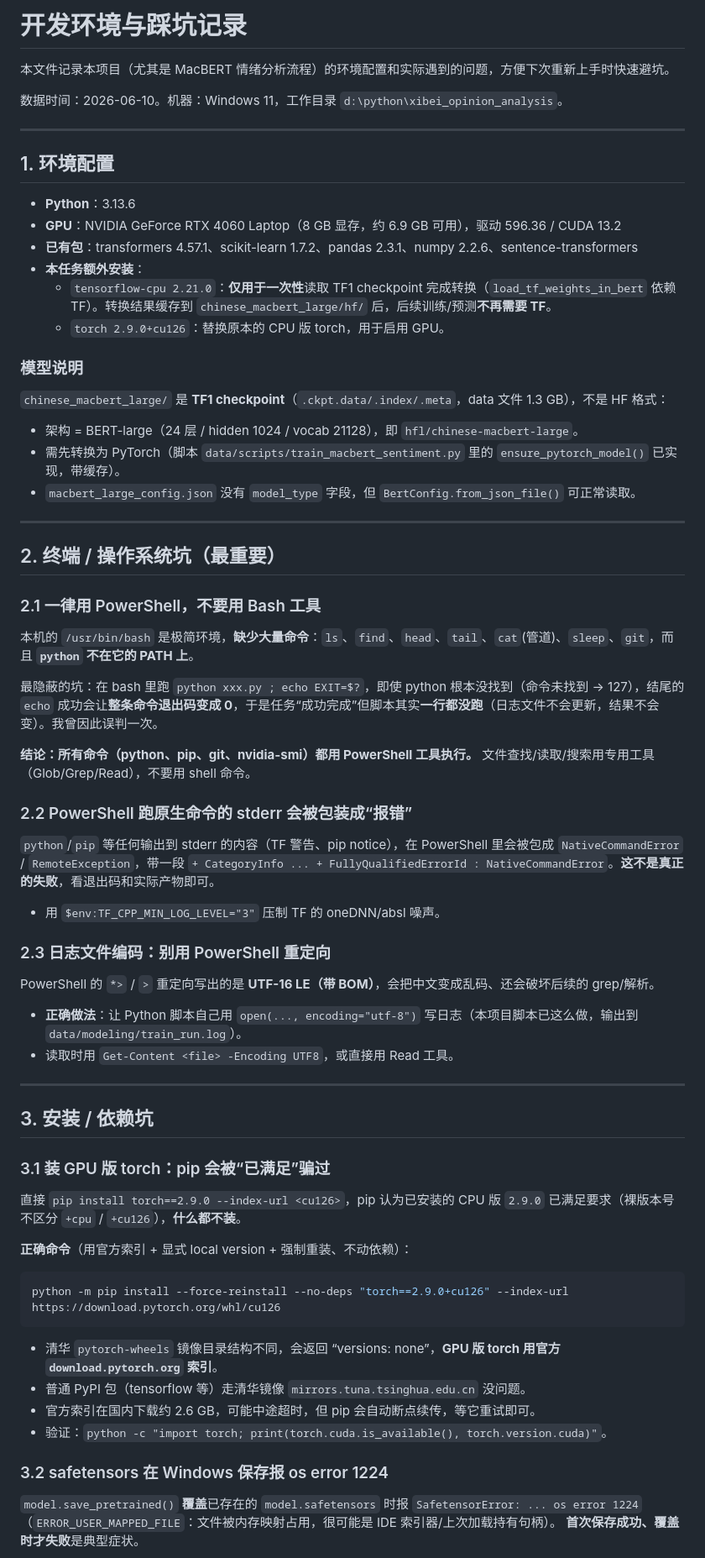
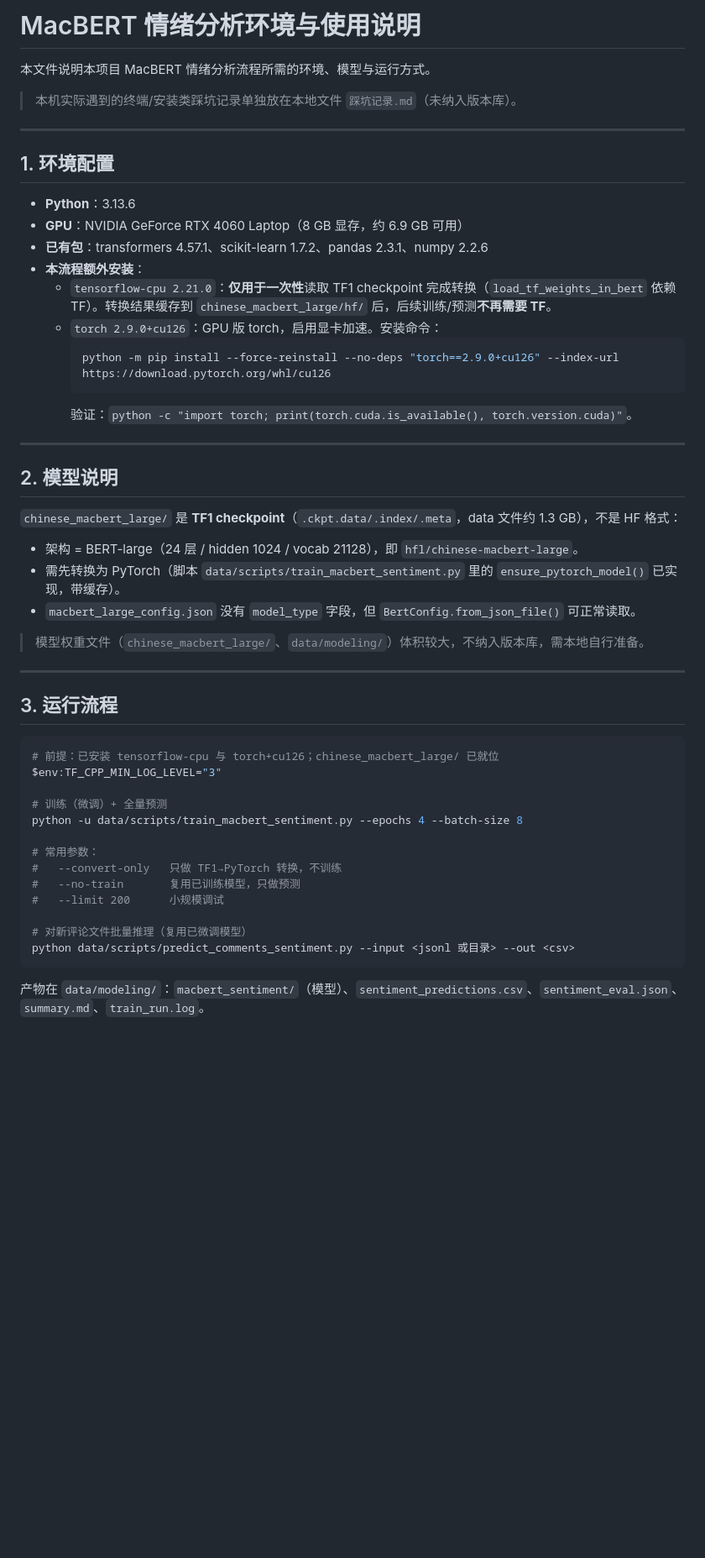
Before and after one commit to HehInfra/xibei_opinion_analysis, a Markdown page: 开发环境与踩坑记录.md, the part around one of its changes. Shown at 84% size. GitHub-like rendering; blank space fills up the shorter version.

Commit message:
Trim MacBERT doc to usage essentials, move pitfalls local-only
只保留 MacBERT 情绪分析的环境、模型与运行说明；终端/安装类踩坑移到本地未跟踪文件 踩坑记录.md。

Co-Authored-By: Claude Opus 4.8 (1M context) <noreply@anthropic.com>

````diff
--- a/开发环境与踩坑记录.md
+++ b/开发环境与踩坑记录.md
@@ -1,64 +1,55 @@
-# 开发环境与踩坑记录
+# MacBERT 情绪分析环境与使用说明
 
-本文件记录本项目（尤其是 MacBERT 情绪分析流程）的环境配置和实际遇到的问题，方便下次重新上手时快速避坑。
+本文件说明本项目 MacBERT 情绪分析流程所需的环境、模型与运行方式。
 
-数据时间：2026-06-10。机器：Windows 11，工作目录 `d:\python\xibei_opinion_analysis`。
+> 本机实际遇到的终端/安装类踩坑记录单独放在本地文件 `踩坑记录.md`（未纳入版本库）。
 
 ---
 
 ## 1. 环境配置
 
 - **Python**：3.13.6
-- **GPU**：NVIDIA GeForce RTX 4060 Laptop（8 GB 显存，约 6.9 GB 可用），驱动 596.36 / CUDA 13.2
-- **已有包**：transformers 4.57.1、scikit-learn 1.7.2、pandas 2.3.1、numpy 2.2.6、sentence-transformers
-- **本任务额外安装**：
+- **GPU**：NVIDIA GeForce RTX 4060 Laptop（8 GB 显存，约 6.9 GB 可用）
+- **已有包**：transformers 4.57.1、scikit-learn 1.7.2、pandas 2.3.1、numpy 2.2.6
+- **本流程额外安装**：
   - `tensorflow-cpu 2.21.0`：**仅用于一次性**读取 TF1 checkpoint 完成转换（`load_tf_weights_in_bert` 依赖 TF）。转换结果缓存到 `chinese_macbert_large/hf/` 后，后续训练/预测**不再需要 TF**。
-  - `torch 2.9.0+cu126`：替换原本的 CPU 版 torch，用于启用 GPU。
+  - `torch 2.9.0+cu126`：GPU 版 torch，启用显卡加速。安装命令：
+    ```powershell
+    python -m pip install --force-reinstall --no-deps "torch==2.9.0+cu126" --index-url https://download.pytorch.org/whl/cu126
+    ```
+    验证：`python -c "import torch; print(torch.cuda.is_available(), torch.version.cuda)"`。
 
-### 模型说明
-`chinese_macbert_large/` 是 **TF1 checkpoint**（`.ckpt.data/.index/.meta`，data 文件 1.3 GB），不是 HF 格式：
+---
+
+## 2. 模型说明
+
+`chinese_macbert_large/` 是 **TF1 checkpoint**（`.ckpt.data/.index/.meta`，data 文件约 1.3 GB），不是 HF 格式：
+
 - 架构 = BERT-large（24 层 / hidden 1024 / vocab 21128），即 `hfl/chinese-macbert-large`。
 - 需先转换为 PyTorch（脚本 `data/scripts/train_macbert_sentiment.py` 里的 `ensure_pytorch_model()` 已实现，带缓存）。
 - `macbert_large_config.json` 没有 `model_type` 字段，但 `BertConfig.from_json_file()` 可正常读取。
 
----
-
-## 2. 终端 / 操作系统坑（最重要）
-
-### 2.1 一律用 PowerShell，不要用 Bash 工具
-本机的 `/usr/bin/bash` 是极简环境，**缺少大量命令**：`ls`、`find`、`head`、`tail`、`cat`(管道)、`sleep`、`git`，而且 **`python` 不在它的 PATH 上**。
-
-最隐蔽的坑：在 bash 里跑 `python xxx.py ; echo EXIT=$?`，即使 python 根本没找到（命令未找到 → 127），结尾的 `echo` 成功会让**整条命令退出码变成 0**，于是任务“成功完成”但脚本其实**一行都没跑**（日志文件不会更新，结果不会变）。我曾因此误判一次。
-
-**结论：所有命令（python、pip、git、nvidia-smi）都用 PowerShell 工具执行。** 文件查找/读取/搜索用专用工具（Glob/Grep/Read），不要用 shell 命令。
-
-### 2.2 PowerShell 跑原生命令的 stderr 会被包装成“报错”
-`python`/`pip` 等任何输出到 stderr 的内容（TF 警告、pip notice），在 PowerShell 里会被包成 `NativeCommandError` / `RemoteException`，带一段 `+ CategoryInfo ... + FullyQualifiedErrorId : NativeCommandError`。**这不是真正的失败**，看退出码和实际产物即可。
-- 用 `$env:TF_CPP_MIN_LOG_LEVEL="3"` 压制 TF 的 oneDNN/absl 噪声。
-
-### 2.3 日志文件编码：别用 PowerShell 重定向
-PowerShell 的 `*>` / `>` 重定向写出的是 **UTF-16 LE（带 BOM）**，会把中文变成乱码、还会破坏后续的 grep/解析。
-- **正确做法**：让 Python 脚本自己用 `open(..., encoding="utf-8")` 写日志（本项目脚本已这么做，输出到 `data/modeling/train_run.log`）。
-- 读取时用 `Get-Content <file> -Encoding UTF8`，或直接用 Read 工具。
+> 模型权重文件（`chinese_macbert_large/`、`data/modeling/`）体积较大，不纳入版本库，需本地自行准备。
 
 ---
 
-## 3. 安装 / 依赖坑
+## 3. 运行流程
 
-### 3.1 装 GPU 版 torch：pip 会被“已满足”骗过
-直接 `pip install torch==2.9.0 --index-url <cu126>`，pip 认为已安装的 CPU 版 `2.9.0` 已满足要求（裸版本号不区分 `+cpu` / `+cu126`），**什么都不装**。
+```powershell
+# 前提：已安装 tensorflow-cpu 与 torch+cu126；chinese_macbert_large/ 已就位
+$env:TF_CPP_MIN_LOG_LEVEL="3"
 
-**正确命令**（用官方索引 + 显式 local version + 强制重装、不动依赖）：
-```powershell
-python -m pip install --force-reinstall --no-deps "torch==2.9.0+cu126" --index-url https://download.pytorch.org/whl/cu126
+# 训练（微调）+ 全量预测
+python -u data/scripts/train_macbert_sentiment.py --epochs 4 --batch-size 8
+
+# 常用参数：
+#   --convert-only   只做 TF1→PyTorch 转换，不训练
+#   --no-train       复用已训练模型，只做预测
+#   --limit 200      小规模调试
+
+# 对新评论文件批量推理（复用已微调模型）
+python data/scripts/predict_comments_sentiment.py --input <jsonl 或目录> --out <csv>
 ```
-- 清华 `pytorch-wheels` 镜像目录结构不同，会返回 “versions: none”，**GPU 版 torch 用官方 `download.pytorch.org` 索引**。
-- 普通 PyPI 包（tensorflow 等）走清华镜像 `mirrors.tuna.tsinghua.edu.cn` 没问题。
-- 官方索引在国内下载约 2.6 GB，可能中途超时，但 pip 会自动断点续传，等它重试即可。
-- 验证：`python -c "import torch; print(torch.cuda.is_available(), torch.version.cuda)"`。
 
-### 3.2 safetensors 在 Windows 保存报 os error 1224
-`model.save_pretrained()` **覆盖**已存在的 `model.safetensors` 时报
-`SafetensorError: ... os error 1224`（`ERROR_USER_MAPPED_FILE`：文件被内存映射占用，很可能是 IDE 索引器/上次加载持有句柄）。
-**首次保存成功、覆盖时才失败**是典型症状。
+产物在 `data/modeling/`：`macbert_sentiment/`（模型）、`sentiment_predictions.csv`、`sentiment_eval.json`、`summary.md`、`train_run.log`。
 
````
Also changed, not shown: other parts of 开发环境与踩坑记录.md (+5 -23 lines).
